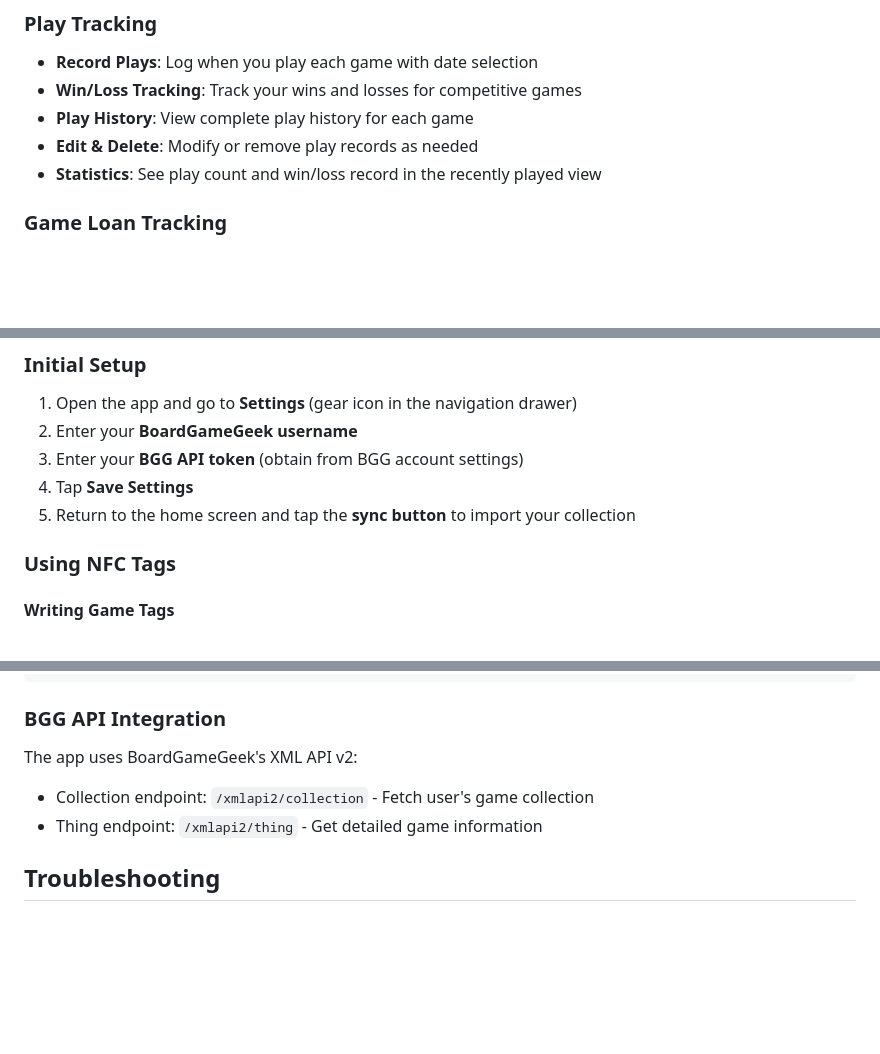
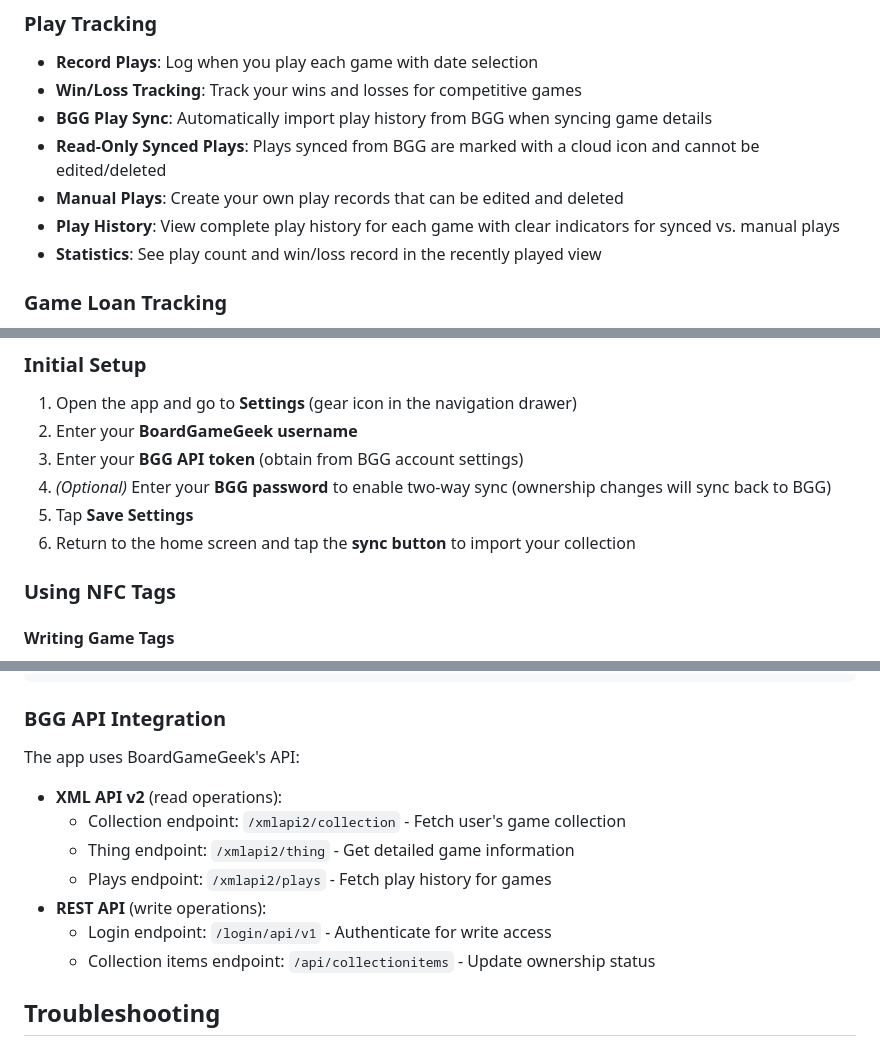
Before and after one commit to 3gcodes/gamekeepr, a Markdown page: README.md, 3 parts joined by grey strips. GitHub-like rendering; blank space fills up the shorter version.

Commit message:
Update README with BGG ownership sync and read-only plays
- Document BGG ownership sync feature
- Document BGG play history sync with read-only behavior
- Add BGG password requirement for write operations
- Update API integration section with REST endpoints

🤖 Generated with [Claude Code](https://claude.com/claude-code)

Co-Authored-By: Claude <noreply@anthropic.com>

```diff
--- a/README.md
+++ b/README.md
@@ -47,8 +49,10 @@ This application was entirely written by **Claude** (Anthropic's AI assistant),
 ### Play Tracking
 - **Record Plays**: Log when you play each game with date selection
 - **Win/Loss Tracking**: Track your wins and losses for competitive games
-- **Play History**: View complete play history for each game
-- **Edit & Delete**: Modify or remove play records as needed
+- **BGG Play Sync**: Automatically import play history from BGG when syncing game details
+- **Read-Only Synced Plays**: Plays synced from BGG are marked with a cloud icon and cannot be edited/deleted
+- **Manual Plays**: Create your own play records that can be edited and deleted
+- **Play History**: View complete play history for each game with clear indicators for synced vs. manual plays
 - **Statistics**: See play count and win/loss record in the recently played view
 
 ### Game Loan Tracking
@@ -131,8 +135,9 @@ The app requires NFC capabilities. These are already configured in the project:
 1. Open the app and go to **Settings** (gear icon in the navigation drawer)
 2. Enter your **BoardGameGeek username**
 3. Enter your **BGG API token** (obtain from BGG account settings)
-4. Tap **Save Settings**
-5. Return to the home screen and tap the **sync button** to import your collection
+4. *(Optional)* Enter your **BGG password** to enable two-way sync (ownership changes will sync back to BGG)
+5. Tap **Save Settings**
+6. Return to the home screen and tap the **sync button** to import your collection
 
 ### Using NFC Tags
 
@@ -237,9 +242,14 @@ lib/
 
 ### BGG API Integration
 
-The app uses BoardGameGeek's XML API v2:
-- Collection endpoint: `/xmlapi2/collection` - Fetch user's game collection
-- Thing endpoint: `/xmlapi2/thing` - Get detailed game information
+The app uses BoardGameGeek's API:
+- **XML API v2** (read operations):
+  - Collection endpoint: `/xmlapi2/collection` - Fetch user's game collection
+  - Thing endpoint: `/xmlapi2/thing` - Get detailed game information
+  - Plays endpoint: `/xmlapi2/plays` - Fetch play history for games
+- **REST API** (write operations):
+  - Login endpoint: `/login/api/v1` - Authenticate for write access
+  - Collection items endpoint: `/api/collectionitems` - Update ownership status
 
 ## Troubleshooting
 
```
Also changed, not shown: other parts of README.md (+3 -1 lines).
